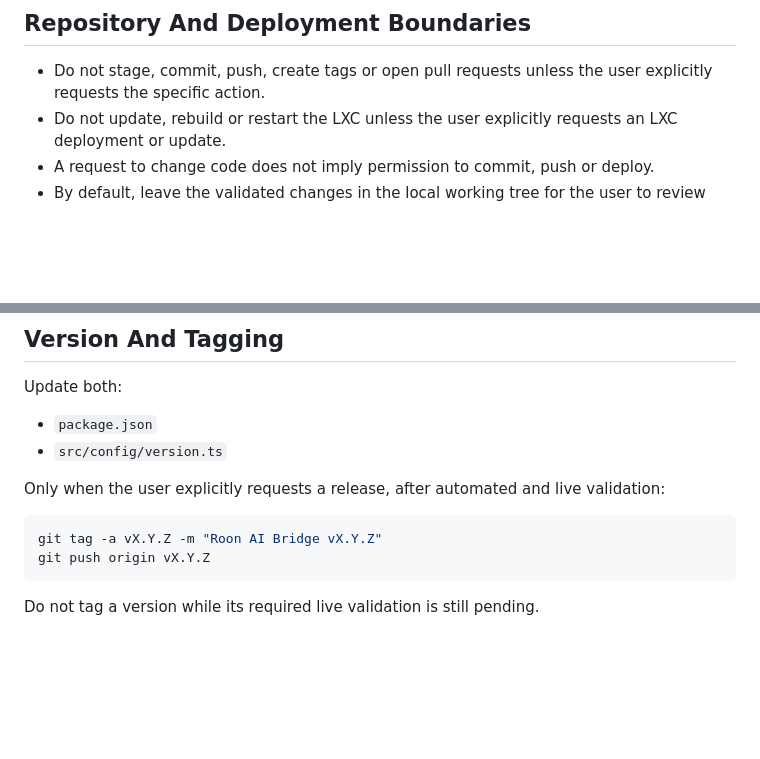
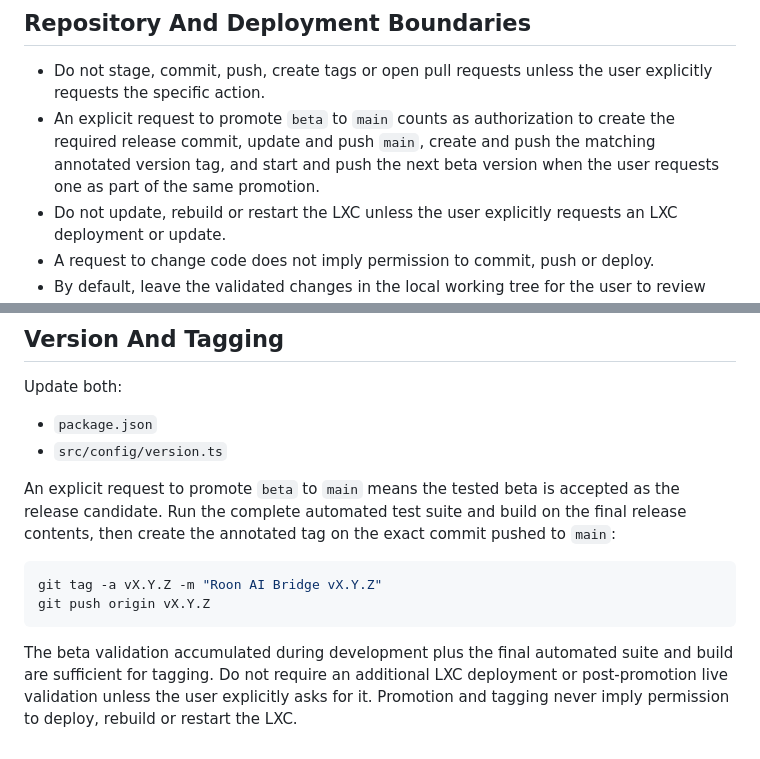
Before and after one commit to dp2fzvfgn6-png/roon-ai-bridge, a Markdown page: AGENTS.md, 2 parts joined by grey strips. GitHub-like rendering; blank space fills up the shorter version.

Commit message:
Update beta promotion tagging policy

````diff
--- a/AGENTS.md
+++ b/AGENTS.md
@@ -69,6 +69,10 @@ Do not publish when tests or the build fail.
 
 - Do not stage, commit, push, create tags or open pull requests unless the user
   explicitly requests the specific action.
+- An explicit request to promote `beta` to `main` counts as authorization to
+  create the required release commit, update and push `main`, create and push
+  the matching annotated version tag, and start and push the next beta version
+  when the user requests one as part of the same promotion.
 - Do not update, rebuild or restart the LXC unless the user explicitly requests
   an LXC deployment or update.
 - A request to change code does not imply permission to commit, push or deploy.
@@ -138,12 +142,18 @@ Update both:
 - `package.json`
 - `src/config/version.ts`
 
-Only when the user explicitly requests a release, after automated and live
-validation:
+An explicit request to promote `beta` to `main` means the tested beta is
+accepted as the release candidate. Run the complete automated test suite and
+build on the final release contents, then create the annotated tag on the exact
+commit pushed to `main`:
 
 ```powershell
 git tag -a vX.Y.Z -m "Roon AI Bridge vX.Y.Z"
 git push origin vX.Y.Z
 ```
 
-Do not tag a version while its required live validation is still pending.
+The beta validation accumulated during development plus the final automated
+suite and build are sufficient for tagging. Do not require an additional LXC
+deployment or post-promotion live validation unless the user explicitly asks
+for it. Promotion and tagging never imply permission to deploy, rebuild or
+restart the LXC.
````
